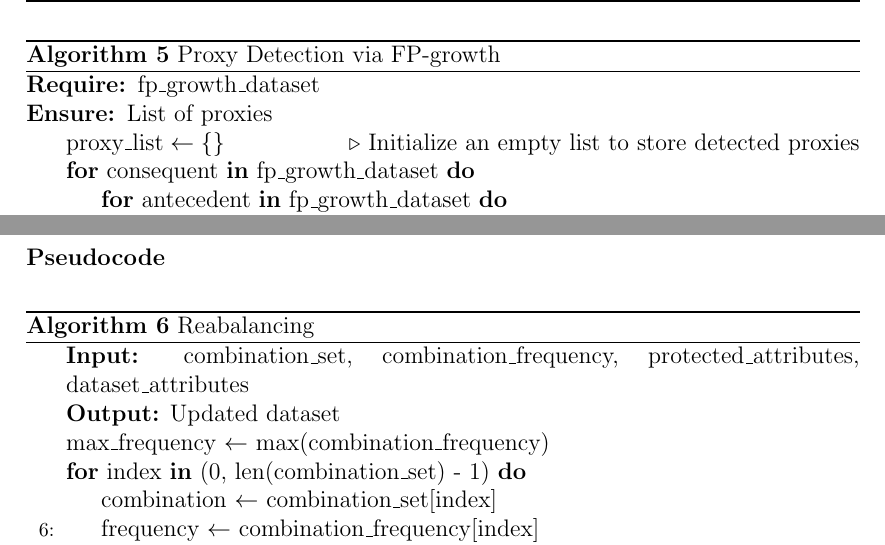
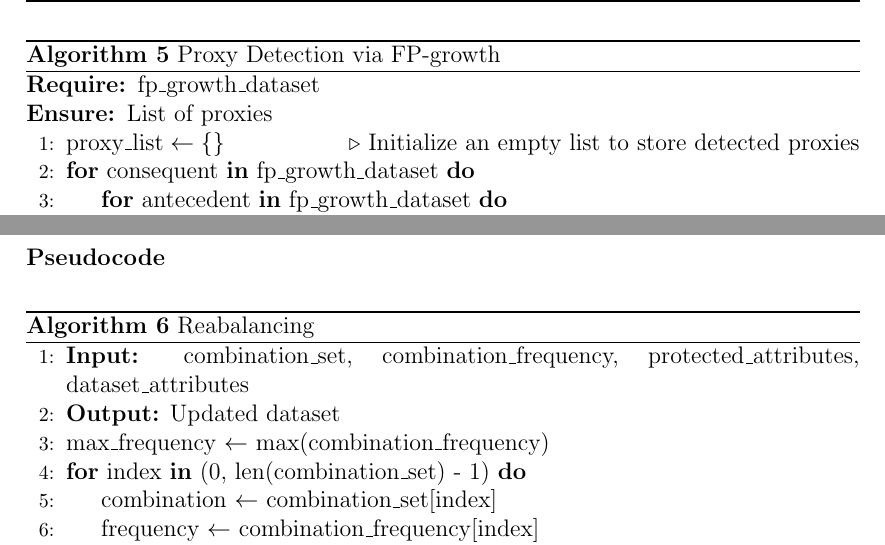
Before and after one commit to antonioIannotta/Thesis, a LaTeX thesis (thesis-main.tex): two parts of pages 56 and 60 of 74, joined at a grey line, cut so that both start at the same text. Compiled offline with pdfLaTeX.

Commit message:
algorithms fixed

```diff
--- a/thesis-main.tex
+++ b/thesis-main.tex
@@ -905,7 +905,7 @@ This algorithm returns the proxy list obtained the fairness metric choice as est
 \begin{algorithm}[H]
     \caption{Proxy Detection via FP-growth}
     \label{alg:proxy_detection_fp_growth}
-    \begin{algorithmic}[5]
+    \begin{algorithmic}[1]
         \Require{fp\_growth\_dataset}
         \Ensure{List of proxies}
         \State $\text{proxy\_list} \gets \{\}$ \Comment{Initialize an empty list to store detected proxies}
@@ -1008,7 +1008,7 @@ For each iteration:
 
 \begin{algorithm}[H]
     \caption{Reabalancing}
-    \begin{algorithmic}[6]
+    \begin{algorithmic}[1]
         \State \textbf{Input:} combination\_set, combination\_frequency, protected\_attributes, dataset\_attributes
         \State \textbf{Output:} Updated dataset
 
```
Also changed, not shown: thesis-main.tex (6 more changed lines).
